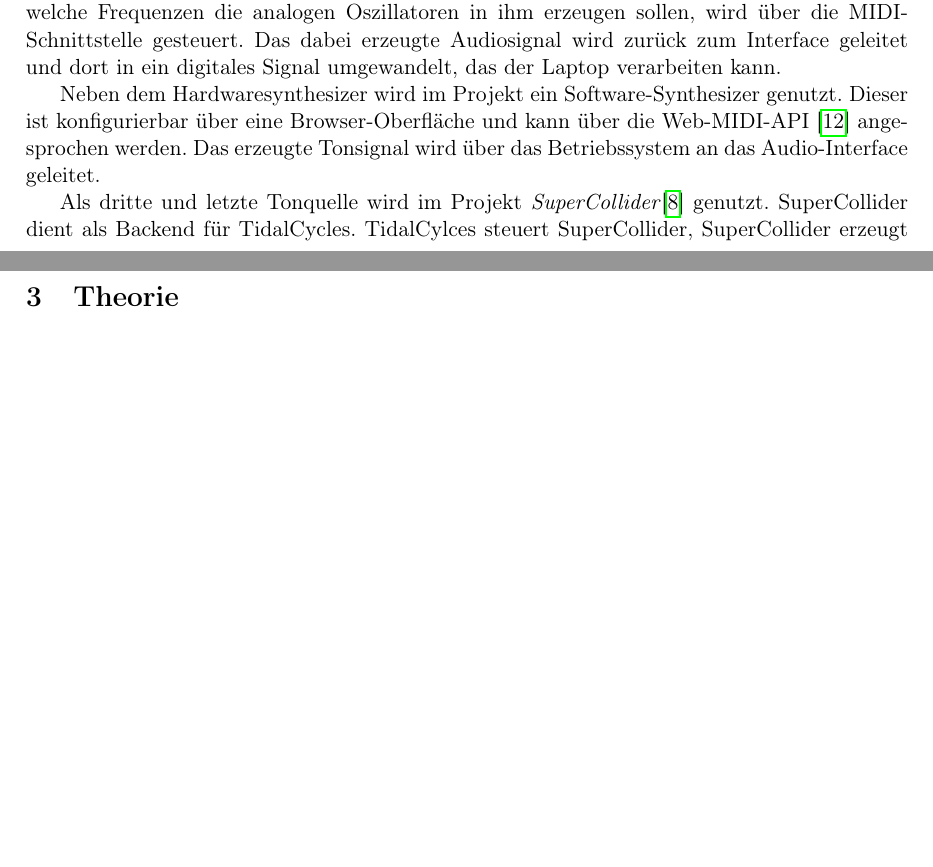
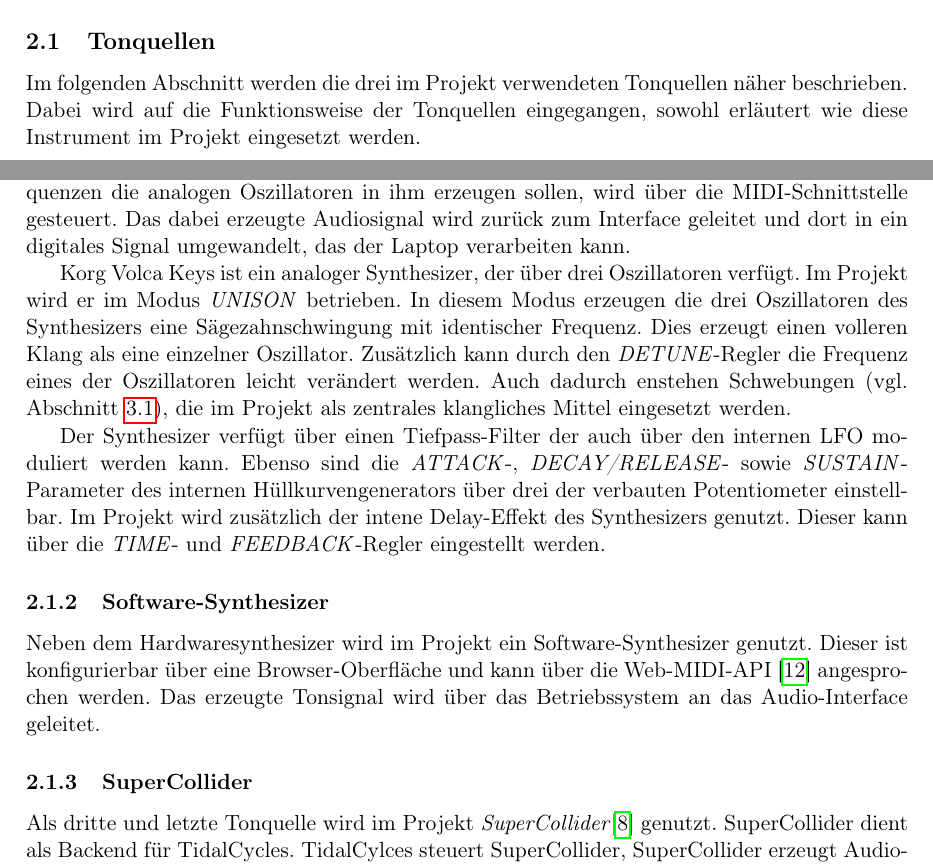
Before and after one commit to patsimm/cm-projekt-ss26, a LaTeX document (bericht/main.tex): two parts of pages 3 and 5 of 9 before the commit and two parts of pages 3 and 4 of 9 after it, joined at a grey line, cut at the place of the change, the shorter picture padded with empty space. Compiled offline with pdfLaTeX.

Commit message:
added volca keys description

```diff
--- a/bericht/main.tex
+++ b/bericht/main.tex
@@ -73,5 +75,16 @@ Das Herzstück des Aufbaus stellt das Audio- und MIDI-Interface \textit{Steinber
+\subsection{Tonquellen}
+
+Im folgenden Abschnitt werden die drei im Projekt verwendeten Tonquellen näher beschrieben. Dabei wird auf die Funktionsweise der Tonquellen eingegangen, sowohl erläutert wie diese Instrument im Projekt eingesetzt werden.
+
+\subsubsection{Korg Volca Keys}
 Der im Projekt verwendete externe Synthesizer ist der \textit{Korg Volca Keys}. Sein MIDI-Eingang wird mit dem MIDI-Ausgang des Audio-Interfaces verbunden. Welche Noten zu welchem Zeitpunkt vom Synthesizer wiedergegeben werden sollen, oder anders ausgedrückt, welche Frequenzen die analogen Oszillatoren in ihm erzeugen sollen, wird über die MIDI-Schnittstelle gesteuert. Das dabei erzeugte Audiosignal wird zurück zum Interface geleitet und dort in ein digitales Signal umgewandelt, das der Laptop verarbeiten kann.
 
+Korg Volca Keys ist ein analoger Synthesizer, der über drei Oszillatoren verfügt. Im Projekt wird er im Modus \textit{UNISON} betrieben. In diesem Modus erzeugen die drei Oszillatoren des Synthesizers eine Sägezahnschwingung mit identischer Frequenz. Dies erzeugt einen volleren Klang als eine einzelner Oszillator. Zusätzlich kann durch den \textit{DETUNE}-Regler die Frequenz eines der Oszillatoren leicht verändert werden. Auch dadurch enstehen Schwebungen (vgl. Abschnitt \ref{sec:schwebung}), die im Projekt als zentrales klangliches Mittel eingesetzt werden.
+
+Der Synthesizer verfügt über einen Tiefpass-Filter der auch über den internen LFO moduliert werden kann. Ebenso sind die \textit{ATTACK}-, \textit{DECAY/RELEASE}- sowie \textit{SUSTAIN}-Parameter des internen Hüllkurvengenerators über drei der verbauten Potentiometer einstellbar. Im Projekt wird zusätzlich der intene Delay-Effekt des Synthesizers genutzt. Dieser kann über die \textit{TIME}- und \textit{FEEDBACK}-Regler eingestellt werden.
+
+\subsubsection{Software-Synthesizer}
 Neben dem Hardwaresynthesizer wird im Projekt ein Software-Synthesizer genutzt. Dieser ist konfigurierbar über eine Browser-Oberfläche und kann über die Web-MIDI-API \cite{Wilson:25:WMA} angesprochen werden. Das erzeugte Tonsignal wird über das Betriebssystem an das Audio-Interface geleitet.
 
+\subsubsection{SuperCollider}
 Als dritte und letzte Tonquelle wird im Projekt \textit{SuperCollider}\cite{mccartney1996supercollider} genutzt. SuperCollider dient als Backend für TidalCycles. TidalCylces steuert SuperCollider, SuperCollider erzeugt Audio- und MIDI-Signale und leitet diese an die jeweiligen Hard- und Software-Geräte weiter.
```
Also changed, not shown: Makefile, bericht/main.pdf, bericht/main.tex (8 more changed lines).
